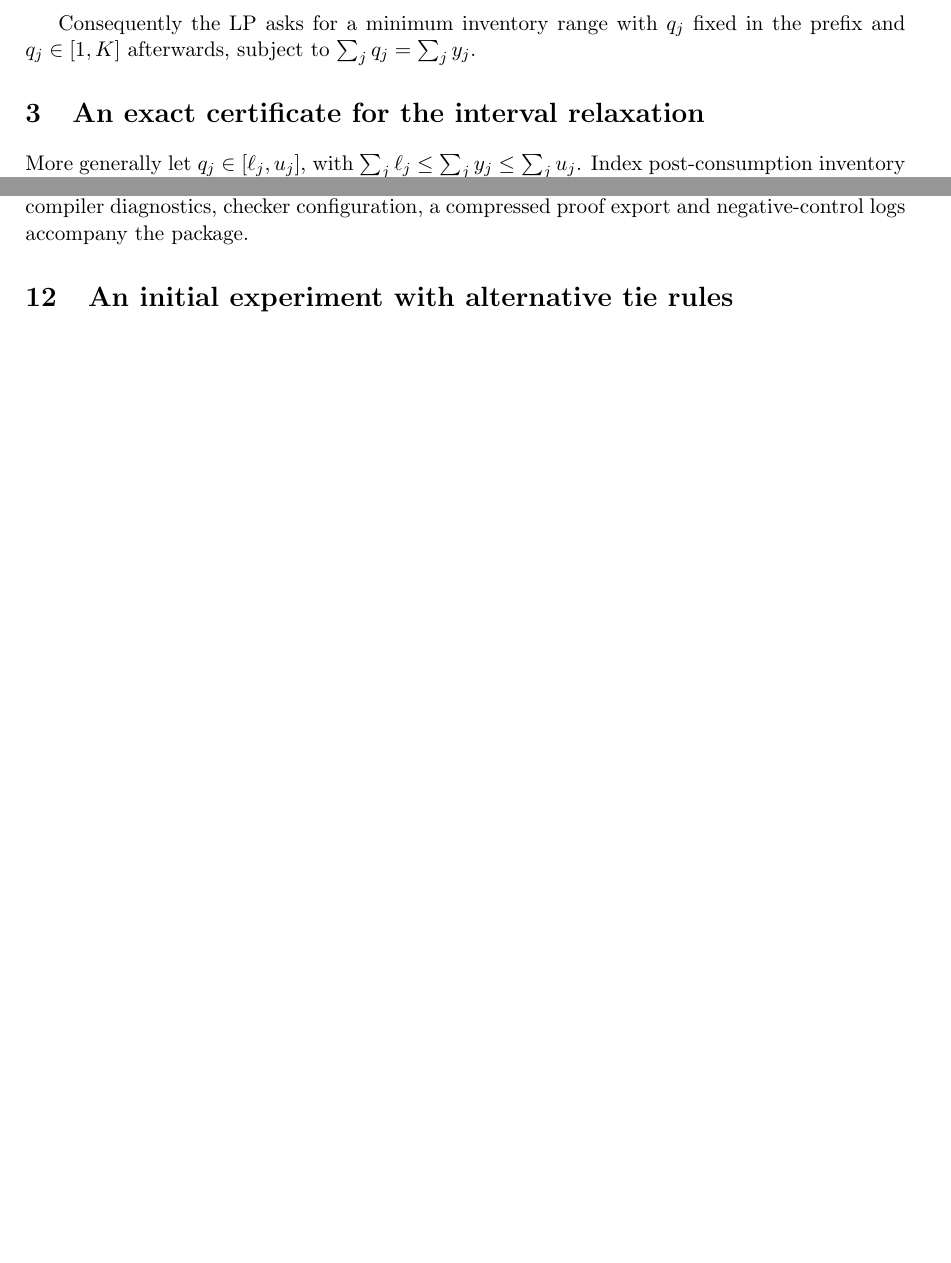
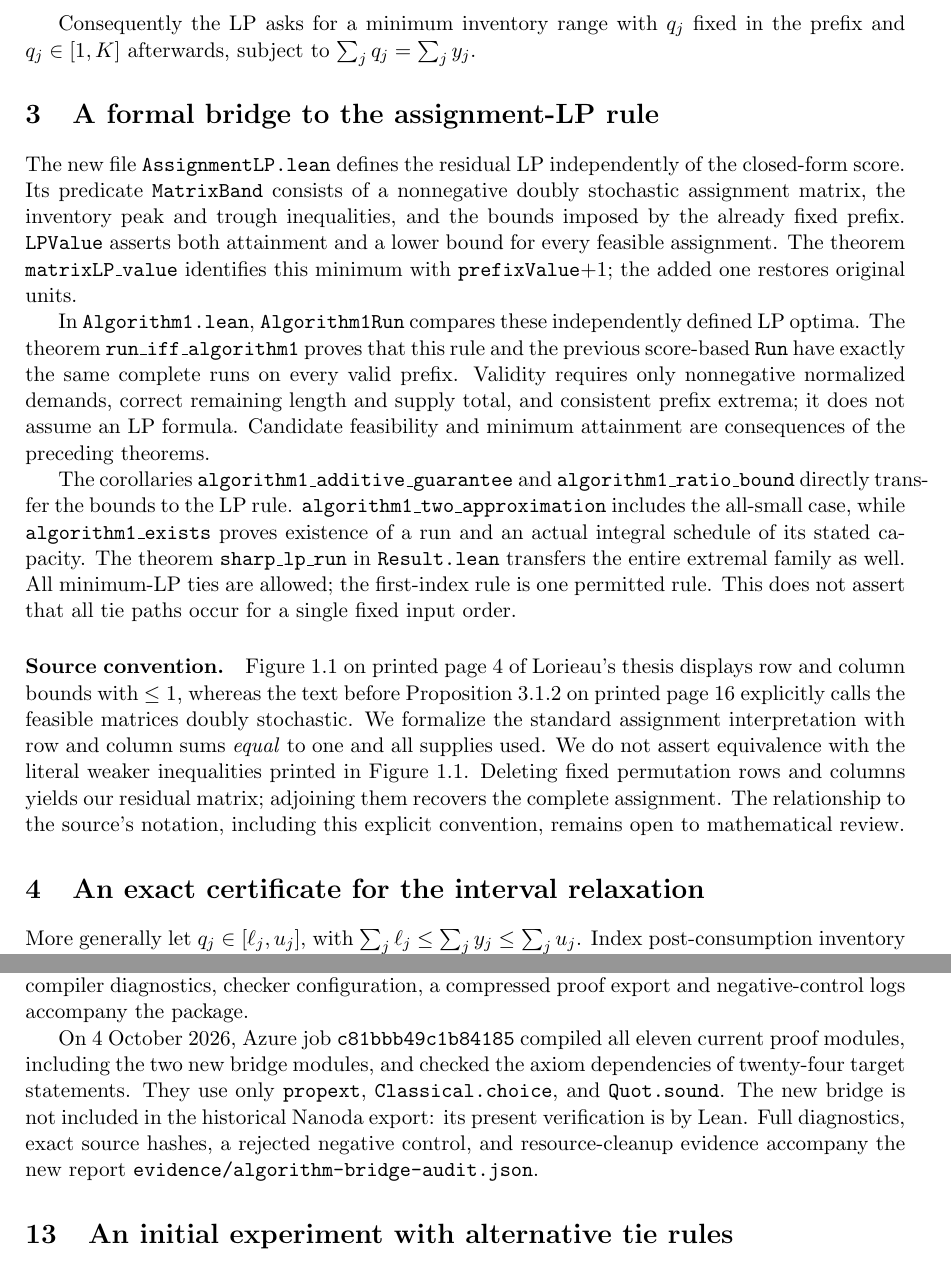
Before and after one commit to MathIsEvenEasier/gasoline-two-sizes, a LaTeX document (research-notes.tex): two parts of pages 2 and 8 of 8 before the commit and two parts of pages 2 and 9 of 9 after it, joined at a grey line, cut so that both start at the same text, the shorter picture padded with empty space. Compiled offline with pdfLaTeX.

Commit message:
Document LP correspondence and full conjecture scope

```diff
--- a/research-notes.tex
+++ b/research-notes.tex
@@ -8,7 +8,7 @@
 \newcommand{\OPT}{\operatorname{OPT}}
 \title{A tight guarantee for iterative rounding\\in the two-size Gasoline problem\\\large Mathematical proof and computational checks}
 \author{MathIsEvenEasier}
-\date{1 October 2026}
+\date{4 October 2026}
 \begin{document}
 \maketitle
 \noindent\textbf{Status.} This document gives a mathematical proof for positive
@@ -70,6 +72,43 @@ rows and columns are kept integral.
 \end{proof}
 Consequently the LP asks for a minimum inventory range with $q_j$ fixed in
 the prefix and $q_j\in[1,K]$ afterwards, subject to $\sum_jq_j=\sum_jy_j$.
+
+\section{A formal bridge to the assignment-LP rule}
+The new file \texttt{AssignmentLP.lean} defines the residual LP independently
+of the closed-form score. Its predicate \texttt{MatrixBand} consists of a
+nonnegative doubly stochastic assignment matrix, the inventory peak and
+trough inequalities, and the bounds imposed by the already fixed prefix.
+\texttt{LPValue} asserts both attainment and a lower bound for every feasible
+assignment. The theorem \texttt{matrixLP\_value} identifies this minimum with
+\texttt{prefixValue}+1; the added one restores original units.
+
+In \texttt{Algorithm1.lean}, \texttt{Algorithm1Run} compares these independently
+defined LP optima. The theorem \texttt{run\_iff\_algorithm1} proves that this
+rule and the previous score-based \texttt{Run} have exactly the same complete
+runs on every valid prefix. Validity requires only nonnegative normalized
+demands, correct remaining length and supply total, and consistent prefix
+extrema; it does not assume an LP formula. Candidate feasibility and minimum
+attainment are consequences of the preceding theorems.
+
+The corollaries \texttt{algorithm1\_additive\_guarantee} and
+\texttt{algorithm1\_ratio\_bound} directly transfer the bounds to the LP rule.
+\texttt{algorithm1\_two\_approximation} includes the all-small case, while
+\texttt{algorithm1\_exists} proves existence of a run and an actual integral
+schedule of its stated capacity. The theorem \texttt{sharp\_lp\_run} in
+\texttt{Result.lean} transfers the entire extremal family as well.
+All minimum-LP ties are allowed; the first-index rule is one permitted rule.
+This does not assert that all tie paths occur for a single fixed input order.
+
+\paragraph{Source convention.}
+Figure 1.1 on printed page 4 of Lorieau's thesis displays row and column
+bounds with $\le1$, whereas the text before Proposition 3.1.2 on printed
+page 16 explicitly calls the feasible matrices doubly stochastic.
+We formalize the standard assignment interpretation with row and column sums
+\emph{equal} to one and all supplies used. We do not assert equivalence with
+the literal weaker inequalities printed in Figure 1.1. Deleting fixed
+permutation rows and columns yields our residual matrix; adjoining them
+recovers the complete assignment. The relationship to the source's notation,
+including this explicit convention, remains open to mathematical review.
 
 \section{An exact certificate for the interval relaxation}
 More generally let $q_j\in[\ell_j,u_j]$, with
@@ -497,6 +536,15 @@ The clean audit ran in Azure job \texttt{01bb7023795d4c02}, with a 12 GiB
 memory limit, a 35-minute worker limit and an independent 45-minute compute
 deletion guard. Source hashes, full compiler diagnostics, checker configuration,
 a compressed proof export and negative-control logs accompany the package.
+
+On 4 October 2026, Azure job \texttt{c81bbb49c1b84185} compiled all eleven
+current proof modules, including the two new bridge modules, and checked the
+axiom dependencies of twenty-four target statements. They use only
+\texttt{propext}, \texttt{Classical.choice}, and \texttt{Quot.sound}.
+The new bridge is not included in the historical Nanoda export: its present
+verification is by Lean. Full diagnostics, exact source hashes, a rejected
+negative control, and resource-cleanup evidence accompany the new report
+\texttt{evidence/algorithm-bridge-audit.json}.
 
 \section{An initial experiment with alternative tie rules}
 The tight family can behave better under another tie rule. However, always
```
Also changed, not shown: research-notes.tex (8 more changed lines), 4 other files.
